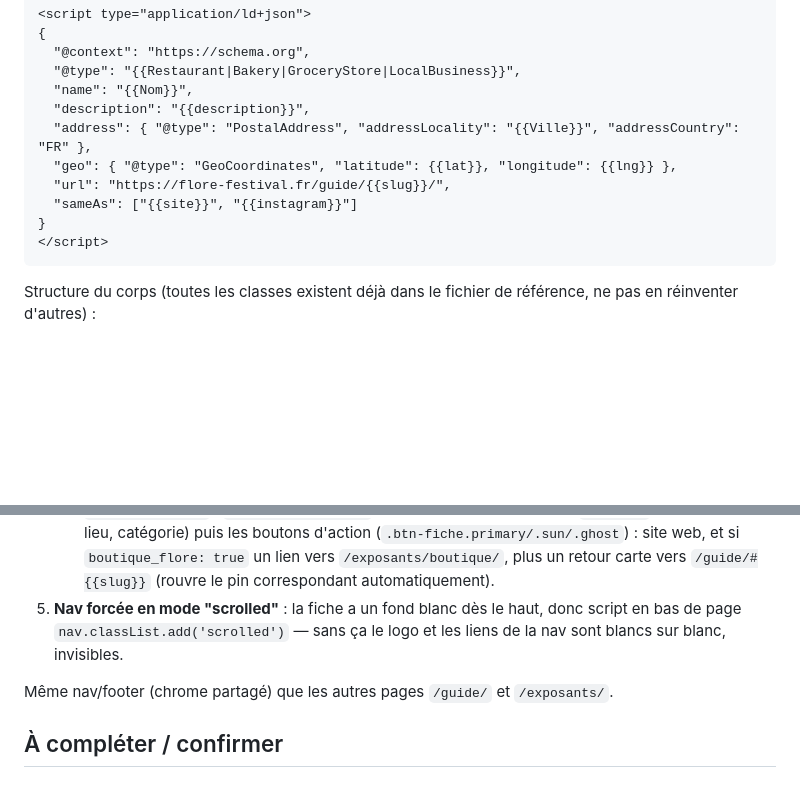
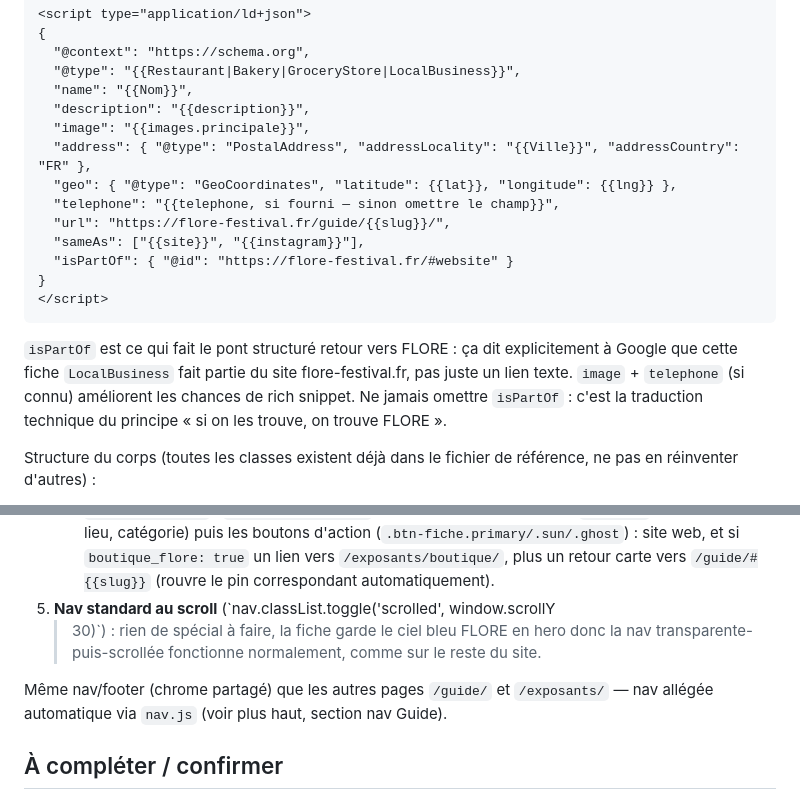
Before and after one commit to thisisit-event/flore-festival, a Markdown page: README.md, 2 parts joined by grey strips. GitHub-like rendering; blank space fills up the shorter version.

Commit message:
README · corrige la doc nav obsolète, renforce le schéma LocalBusiness des fiches
La note "nav forcée en scrolled" sur le template de fiche ne correspondait
plus au code réel (comportement de scroll normal depuis que le fond ciel
bleu a été restauré) — corrigée.

Le schéma JSON-LD LocalBusiness à appliquer à chaque fiche dupliquée gagne
image, telephone et surtout isPartOf vers le site FLORE : c'est la
traduction technique du principe qu'une fiche bien référencée doit aussi
faire remonter la marque FLORE, pas juste l'établissement.

Co-Authored-By: Claude Sonnet 5 <noreply@anthropic.com>

````diff
--- a/README.md
+++ b/README.md
@@ -280,13 +280,22 @@ Adapter dans le duplicata :
   "@type": "{{Restaurant|Bakery|GroceryStore|LocalBusiness}}",
   "name": "{{Nom}}",
   "description": "{{description}}",
+  "image": "{{images.principale}}",
   "address": { "@type": "PostalAddress", "addressLocality": "{{Ville}}", "addressCountry": "FR" },
   "geo": { "@type": "GeoCoordinates", "latitude": {{lat}}, "longitude": {{lng}} },
+  "telephone": "{{telephone, si fourni — sinon omettre le champ}}",
   "url": "https://flore-festival.fr/guide/{{slug}}/",
-  "sameAs": ["{{site}}", "{{instagram}}"]
+  "sameAs": ["{{site}}", "{{instagram}}"],
+  "isPartOf": { "@id": "https://flore-festival.fr/#website" }
 }
 </script>
 ```
+
+`isPartOf` est ce qui fait le pont structuré retour vers FLORE : ça dit
+explicitement à Google que cette fiche `LocalBusiness` fait partie du site
+flore-festival.fr, pas juste un lien texte. `image` + `telephone` (si connu)
+améliorent les chances de rich snippet. Ne jamais omettre `isPartOf` : c'est
+la traduction technique du principe « si on les trouve, on trouve FLORE ».
 
 Structure du corps (toutes les classes existent déjà dans le fichier de
 référence, ne pas en réinventer d'autres) :
@@ -314,12 +323,14 @@ référence, ne pas en réinventer d'autres) :
      (`.btn-fiche.primary/.sun/.ghost`) : site web, et si `boutique_flore:
      true` un lien vers `/exposants/boutique/`, plus un retour carte vers
      `/guide/#{{slug}}` (rouvre le pin correspondant automatiquement).
-5. **Nav forcée en mode "scrolled"** : la fiche a un fond blanc dès le haut,
-   donc script en bas de page `nav.classList.add('scrolled')` — sans ça le
-   logo et les liens de la nav sont blancs sur blanc, invisibles.
+5. **Nav standard au scroll** (`nav.classList.toggle('scrolled', window.scrollY
+   > 30)`) : rien de spécial à faire, la fiche garde le ciel bleu FLORE en
+   hero donc la nav transparente-puis-scrollée fonctionne normalement, comme
+   sur le reste du site.
 
 Même nav/footer (chrome partagé) que les autres pages `/guide/` et
-`/exposants/`.
+`/exposants/` — nav allégée automatique via `nav.js` (voir plus haut,
+section nav Guide).
 
 ## À compléter / confirmer
 
````
